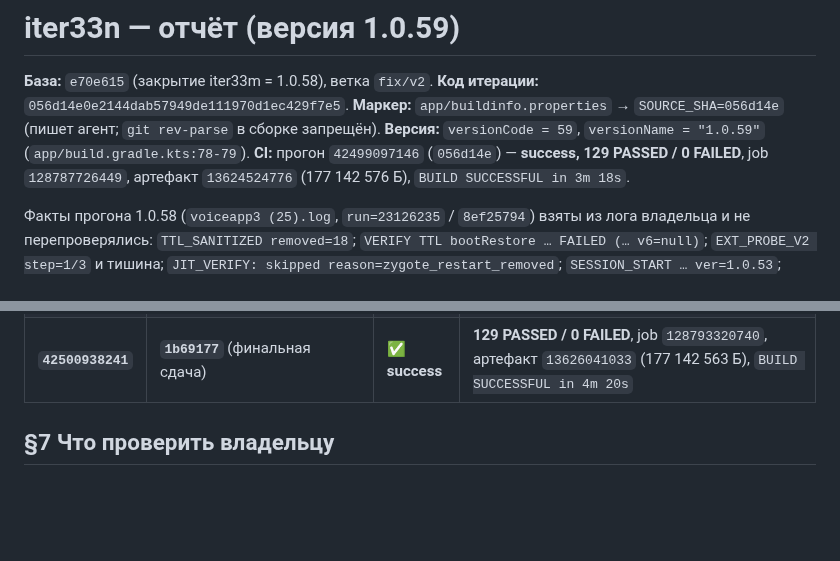
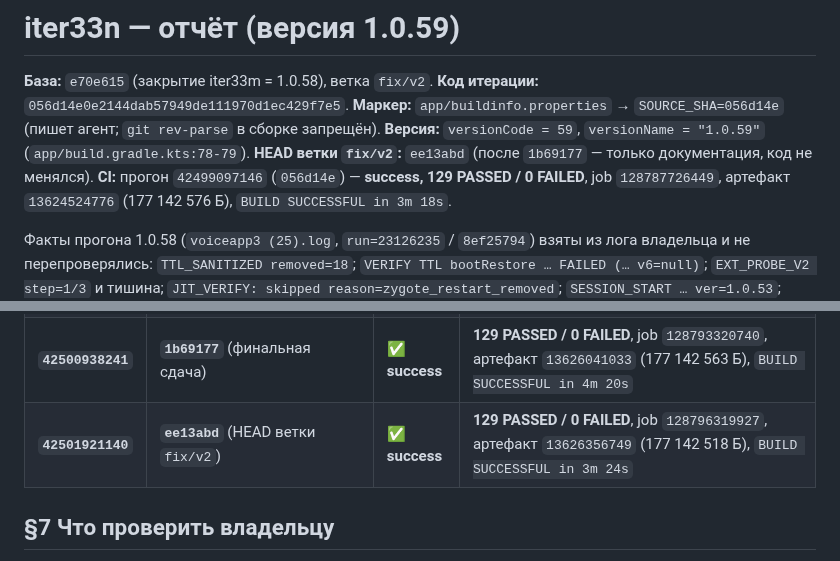
Before and after one commit to AlekseiAlekseikov/Backup, a Markdown page: docs/agent/REPORT_iter33n.md, 2 parts joined by grey strips. Rendered like a GitHub page; blank space fills up the shorter version.

Commit message:
iter33n: строка прогона ee13abd в отчёт; код не менялся

```diff
--- a/docs/agent/REPORT_iter33n.md
+++ b/docs/agent/REPORT_iter33n.md
@@ -4,6 +4,7 @@
 **Код итерации:** `056d14e0e2144dab57949de111970d1ec429f7e5`.
 **Маркер:** `app/buildinfo.properties` → `SOURCE_SHA=056d14e` (пишет агент; `git rev-parse` в сборке запрещён).
 **Версия:** `versionCode = 59`, `versionName = "1.0.59"` (`app/build.gradle.kts:78-79`).
+**HEAD ветки `fix/v2`:** `ee13abd` (после `1b69177` — только документация, код не менялся).
 **CI:** прогон `42499097146` (`056d14e`) — **success, 129 PASSED / 0 FAILED**, job `128787726449`,
 артефакт `13624524776` (177 142 576 Б), `BUILD SUCCESSFUL in 3m 18s`.
 
@@ -190,6 +191,7 @@ JIT-запись `persist.dalvik.vm.usejit`, `StatusIcon_*`/ресурсы/ра
 | **`42499097146`** | **`056d14e`** | ✅ **success** | **129 PASSED / 0 FAILED**, job `128787726449`, артефакт `13624524776` (177 142 576 Б), `BUILD SUCCESSFUL in 3m 18s` |
 | **`42500110715`** | **`28fdac1`** (handoff: отчёт + WORKLOG + `SOURCE_SHA=056d14e`) | ✅ **success** | **129 PASSED / 0 FAILED**, job `128790823798`, артефакт `13625751211` (177 142 520 Б), `BUILD SUCCESSFUL in 2m 53s`, `BuildMarkerTest > commitSourceIsHonest PASSED` |
 | **`42500938241`** | **`1b69177`** (финальная сдача) | ✅ **success** | **129 PASSED / 0 FAILED**, job `128793320740`, артефакт `13626041033` (177 142 563 Б), `BUILD SUCCESSFUL in 4m 20s` |
+| **`42501921140`** | **`ee13abd`** (HEAD ветки `fix/v2`) | ✅ **success** | **129 PASSED / 0 FAILED**, job `128796319927`, артефакт `13626356749` (177 142 518 Б), `BUILD SUCCESSFUL in 3m 24s` |
 
 ## §7 Что проверить владельцу
 
```
